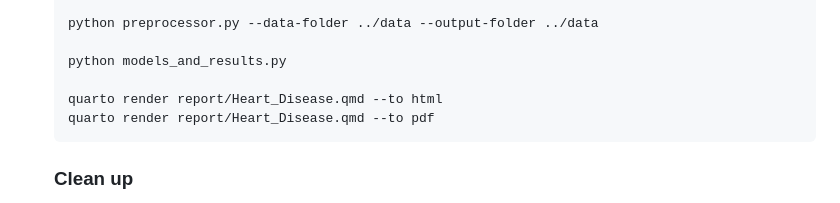
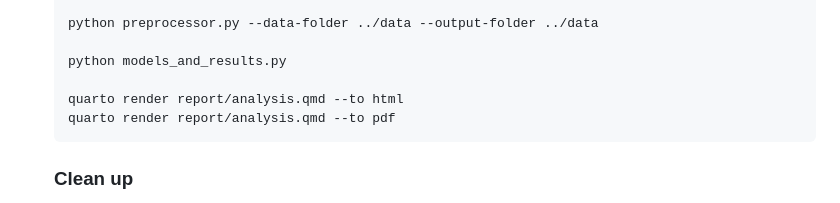
Before and after one commit to UBC-MDS/Heart_Disease_group7, a Markdown page: README.md, the part around the change. Drawn GitHub-style.

Commit message:
analysis.qmd update filename commit

````diff
--- a/README.md
+++ b/README.md
@@ -69,8 +69,8 @@ To replicate our analysis:
 
     python models_and_results.py
 
-    quarto render report/Heart_Disease.qmd --to html
-    quarto render report/Heart_Disease.qmd --to pdf
+    quarto render report/analysis.qmd --to html
+    quarto render report/analysis.qmd --to pdf
     ```
 
     <div>
````
